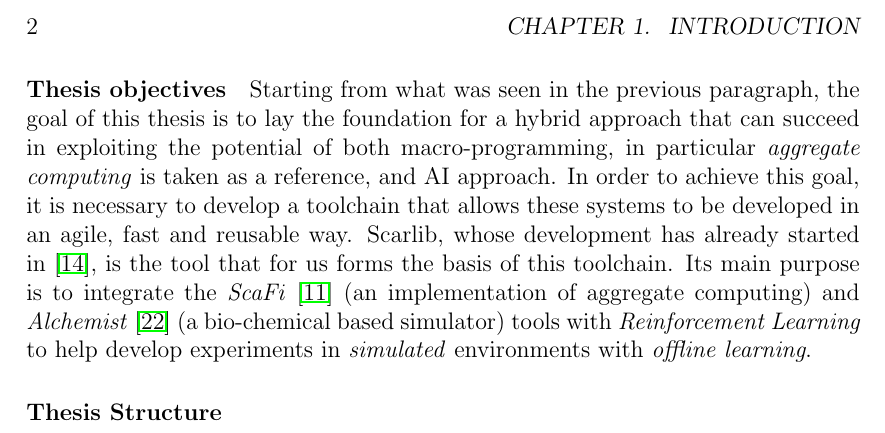
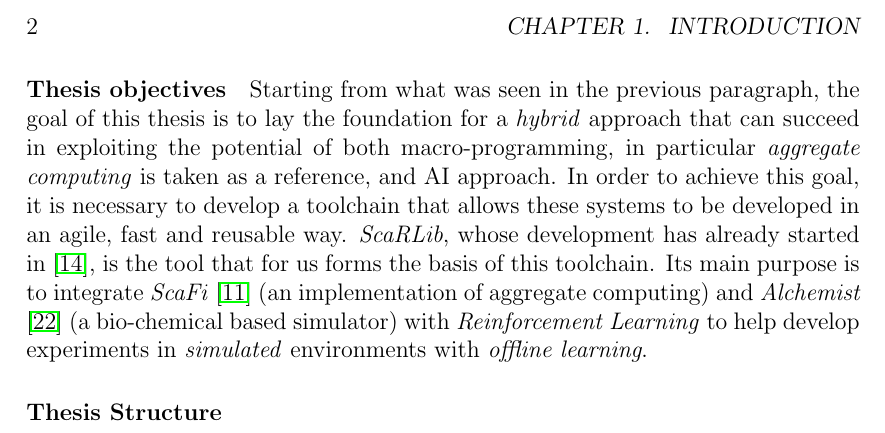
Before and after one commit to davidedomini/master-thesis-scarlib, a LaTeX thesis (thesis-main.tex): part of page 16 of 44, cut so that both start at the same text. Compiled offline with pdfLaTeX.

Commit message:
feat: more on thesis motivation

```diff
--- a/thesis-main.tex
+++ b/thesis-main.tex
@@ -85,14 +85,14 @@ to enable devices to learn directly from experience and/or data. These approache
 %
 \paragraph{Thesis objectives}
 
-Starting from what was seen in the previous paragraph, the goal of this thesis is to lay the foundation for a hybrid approach
+Starting from what was seen in the previous paragraph, the goal of this thesis is to lay the foundation for a \emph{hybrid} approach
     that can succeed in exploiting the potential of both macro-programming, in particular \emph{aggregate computing} is taken as a
     reference, and AI approach.
     In order to achieve this goal, it is necessary to develop a toolchain that allows these systems to be developed in an agile,
     fast and reusable way.
-    Scarlib, whose development has already started in \cite{scarlib}, is the tool that for us forms the basis of this toolchain.
-    Its main purpose is to integrate the \emph{ScaFi} \cite{casadei2022scafi} (an implementation of aggregate computing)
-    and \emph{Alchemist} \cite{pianini2013chemical} (a bio-chemical based simulator) tools with \emph{Reinforcement Learning}
+    \emph{ScaRLib}, whose development has already started in \cite{scarlib}, is the tool that for us forms the basis of this toolchain.
+    Its main purpose is to integrate \emph{ScaFi} \cite{casadei2022scafi} (an implementation of aggregate computing)
+    and \emph{Alchemist} \cite{pianini2013chemical} (a bio-chemical based simulator) with \emph{Reinforcement Learning}
     to help develop experiments in \emph{simulated} environments with \emph{offline learning}.
 
 %
```
